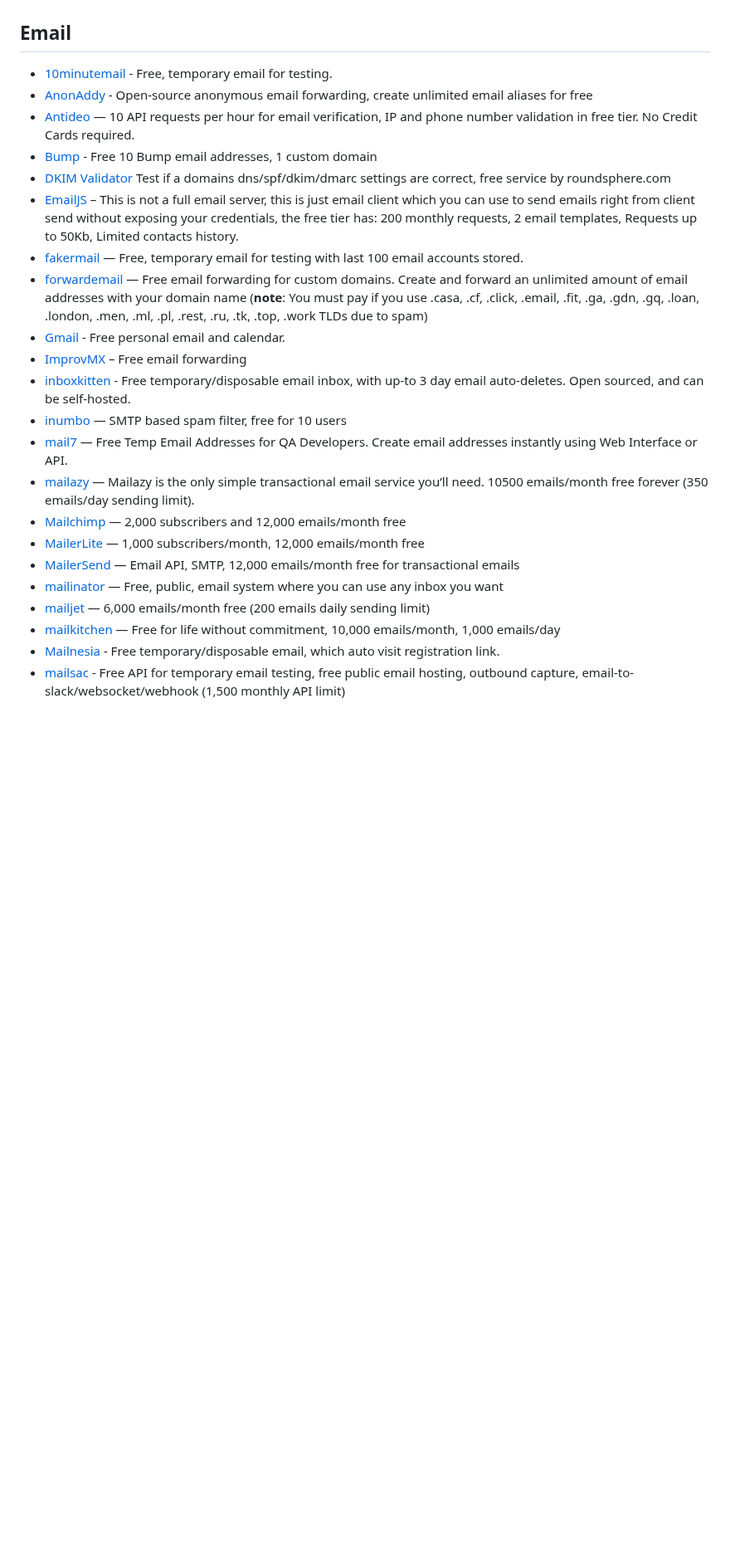
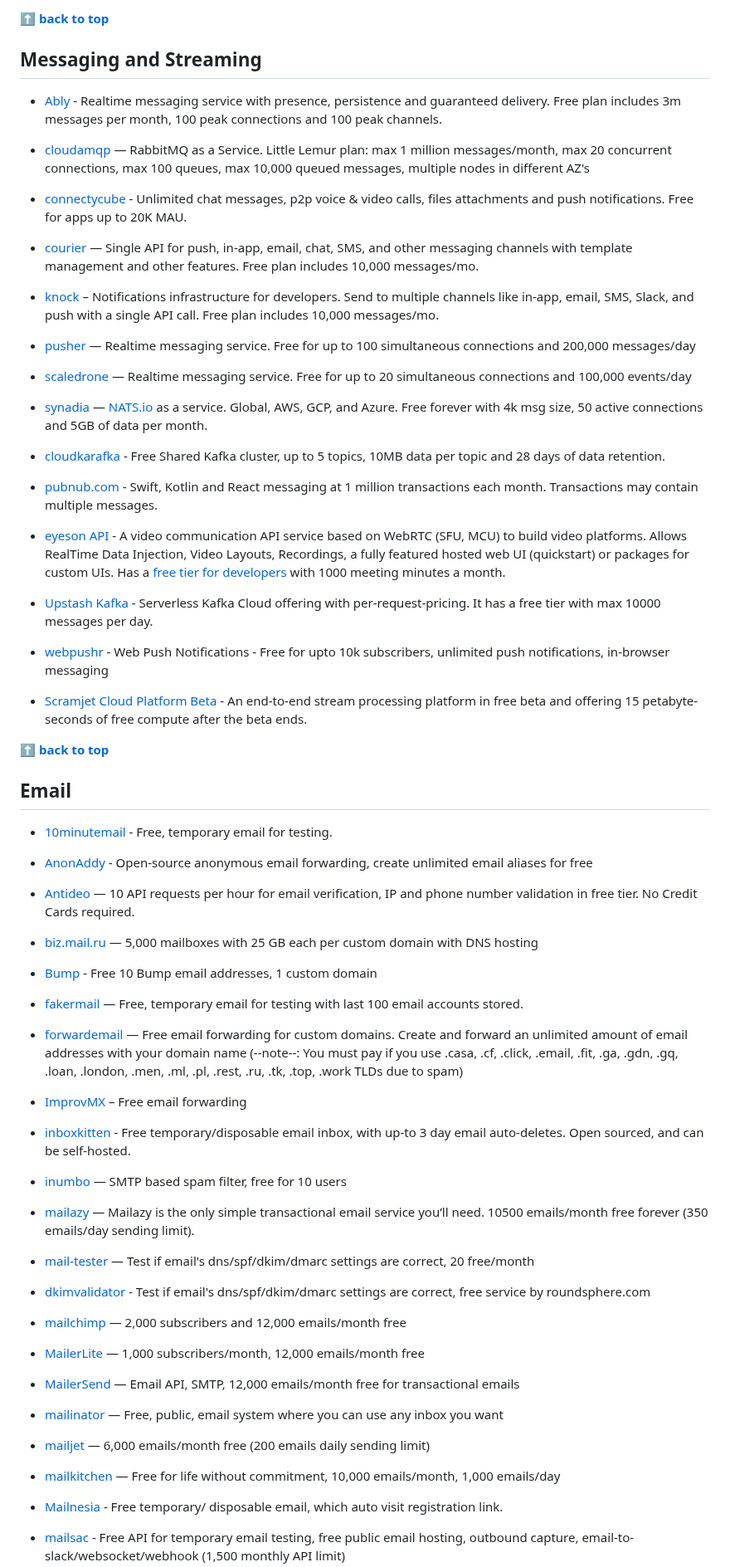
Before and after one commit to wdhdev/free-for-life, a Markdown page: README.md, the part around one of its changes. Shown at 83% size. Drawn GitHub-style; blank space fills up the shorter version.

```diff
--- a/README.md
+++ b/README.md
@@ -130,25 +184,79 @@ This is an extended list including a huge amount of products and services that w
+**[⬆ back to top](#table-of-contents)**
+
+## Messaging and Streaming
+
+  - [Ably](https://www.ably.com/) - Realtime messaging service with presence, persistence and guaranteed delivery. Free plan includes 3m messages per month, 100 peak connections and 100 peak channels.
+
+  - [cloudamqp](https://www.cloudamqp.com/) — RabbitMQ as a Service. Little Lemur plan: max 1 million messages/month, max 20 concurrent connections, max 100 queues, max 10,000 queued messages, multiple nodes in different AZ's
+
+  - [connectycube](https://connectycube.com) - Unlimited chat messages, p2p voice & video calls, files attachments and push notifications. Free for apps up to 20K MAU.
+
+  - [courier](https://www.courier.com/) — Single API for push, in-app, email, chat, SMS, and other messaging channels with template management and other features. Free plan includes 10,000 messages/mo.
+
+  - [knock](https://knock.app) – Notifications infrastructure for developers. Send to multiple channels like in-app, email, SMS, Slack, and push with a single API call. Free plan includes 10,000 messages/mo.
+
+  - [pusher](https://pusher.com/) — Realtime messaging service. Free for up to 100 simultaneous connections and 200,000 messages/day
+
+  - [scaledrone](https://www.scaledrone.com/) — Realtime messaging service. Free for up to 20 simultaneous connections and 100,000 events/day
+
+  - [synadia](https://synadia.com/ngs) — [NATS.io](https://nats.io) as a service. Global, AWS, GCP, and Azure. Free forever with 4k msg size, 50 active connections and 5GB of data per month.
+
+  - [cloudkarafka](https://www.cloudkarafka.com/) - Free Shared Kafka cluster, up to 5 topics, 10MB data per topic and 28 days of data retention.
+
+  - [pubnub.com](https://www.pubnub.com/) - Swift, Kotlin and React messaging at 1 million transactions each month. Transactions may contain multiple messages.
+
+  - [eyeson API](https://developers.eyeson.team/) - A video communication API service based on WebRTC (SFU, MCU) to build video platforms. Allows RealTime Data Injection, Video Layouts, Recordings, a fully featured hosted web UI (quickstart) or packages for custom UIs. Has a [free tier for developers](https://apiservice.eyeson.com/api-pricing) with 1000 meeting minutes a month.
+
+  - [Upstash Kafka](https://upstash.com/kafka) - Serverless Kafka Cloud offering with per-request-pricing. It has a free tier with max 10000 messages per day.
+
+  - [webpushr](https://www.webpushr.com/) - Web Push Notifications - Free for upto 10k subscribers, unlimited push notifications, in-browser messaging
+
+  - [Scramjet Cloud Platform Beta](https://www.scramjet.org/#join-beta) - An end-to-end stream processing platform in free beta and offering 15 petabyte-seconds of free compute after the beta ends.
+
+**[⬆ back to top](#table-of-contents)**
 
 ## Email
 
-  - [10minutemail](https://10minutemail.com) - Free, temporary email for testing.
+  - [10minutemail](https://10minutemail.com) - Free, temporary
+  email for testing.
+
   - [AnonAddy](https://anonaddy.com) - Open-source anonymous email forwarding, create unlimited email aliases for free
+
   - [Antideo](https://www.antideo.com) — 10 API requests per hour for email verification, IP and phone number validation in free tier. No Credit Cards required.
-  - [Bump](https://bump.email) - Free 10 Bump email addresses, 1 custom domain
-  - [DKIM Validator](https://dkimvalidator.com) Test if a domains dns/spf/dkim/dmarc settings are correct, free service by roundsphere.com
-  - [EmailJS](https://www.emailjs.com) – This is not a full email server, this is just email client which you can use to send emails right from client send without exposing your credentials, the free tier has: 200 monthly requests, 2 email templates, Requests up to 50Kb, Limited contacts history.
-  - [fakermail](https://fakermail.com) — Free, temporary email for testing with last 100 email accounts stored.
-  - [forwardemail](https://forwardemail.net) — Free email forwarding for custom domains. Create and forward an unlimited amount of email addresses with your domain name (**note**: You must pay if you use .casa, .cf, .click, .email, .fit, .ga, .gdn, .gq, .loan, .london, .men, .ml, .pl, .rest, .ru, .tk, .top, .work TLDs due to spam)
-  - [Gmail](https://gmail.com) -  Free personal email and calendar.
+
+  - [biz.mail.ru](https://biz.mail.ru/) — 5,000 mailboxes with 25 GB each per custom domain with DNS hosting
+
+  - [Bump](https://bump.email/) - Free 10 Bump email addresses, 1 custom domain
+
+  - [fakermail](https://fakermail.com/) — Free, temporary email for testing with last 100 email accounts stored.
+
+  - [forwardemail](https://forwardemail.net) — Free email forwarding for custom domains. Create and forward an unlimited amount of email addresses with your domain name
+  (--note--: You must pay if you use .casa, .cf, .click, .email, .fit, .ga, .gdn, .gq, .loan, .london, .men, .ml, .pl, .rest, .ru, .tk, .top, .work TLDs due to spam)
+
   - [ImprovMX](https://improvmx.com) – Free email forwarding
-  - [inboxkitten](https://inboxkitten.com) - Free temporary/disposable email inbox, with up-to 3 day email auto-deletes. Open sourced, and can be self-hosted.
-  - [inumbo](http://inumbo.com) — SMTP based spam filter, free for 10 users
-  - [mail7](https://www.mail7.io) — Free Temp Email Addresses for QA Developers. Create email addresses instantly using Web Interface or API.
-  - [mailazy](https://mailazy.com) — Mailazy is the only simple transactional email service you’ll need. 10500 emails/month free forever (350 emails/day sending limit).
-  - [Mailchimp](https://mailchimp.com) — 2,000 subscribers and 12,000 emails/month free
+
+  - [inboxkitten](https://inboxkitten.com/) - Free temporary/disposable email inbox, with up-to 3 day email auto-deletes. Open sourced, and can be self-hosted.
+
+  - [inumbo](http://inumbo.com/) — SMTP based spam filter, free for 10 users
+
+  - [mailazy](https://mailazy.com/) — Mailazy is the only simple transactional email service you’ll need. 10500 emails/month free forever (350 emails/day sending limit).
+
+  - [mail-tester](https://www.mail-tester.com) — Test if email's dns/spf/dkim/dmarc settings are correct, 20 free/month
+  - [dkimvalidator](https://dkimvalidator.com/) - Test if
+  email's dns/spf/dkim/dmarc settings are correct, free service by roundsphere.com
+
+  - [mailchimp](https://mailchimp.com/) — 2,000 subscribers and 12,000 emails/month free
+
   - [MailerLite](https://www.mailerlite.com) — 1,000 subscribers/month, 12,000 emails/month free
+
   - [MailerSend](https://www.mailersend.com) — Email API, SMTP, 12,000 emails/month free for transactional emails
-  - [mailinator](https://www.mailinator.com) — Free, public, email system where you can use any inbox you want
-  - [mailjet](https://www.mailjet.com) — 6,000 emails/month free (200 emails daily sending limit)
-  - [mailkitchen](https://www.mailkitchen.com) — Free for life without commitment, 10,000 emails/month, 1,000 emails/day
-  - [Mailnesia](https://mailnesia.com) - Free temporary/disposable email, which auto visit registration link.
+
+  - [mailinator](https://www.mailinator.com/) — Free, public, email system where you can use any inbox you want
+
+  - [mailjet](https://www.mailjet.com/) — 6,000 emails/month free (200 emails daily sending limit)
+
+  - [mailkitchen](https://www.mailkitchen.com/) — Free for life without commitment, 10,000 emails/month, 1,000 emails/day
+  - [Mailnesia](https://mailnesia.com) - Free temporary/
+  disposable email, which auto visit registration link.
+
   - [mailsac](https://mailsac.com) - Free API for temporary email testing, free public email hosting, outbound capture, email-to-slack/websocket/webhook (1,500 monthly API limit)
```
Also changed, not shown: other parts of README.md (+179 -99 lines).
